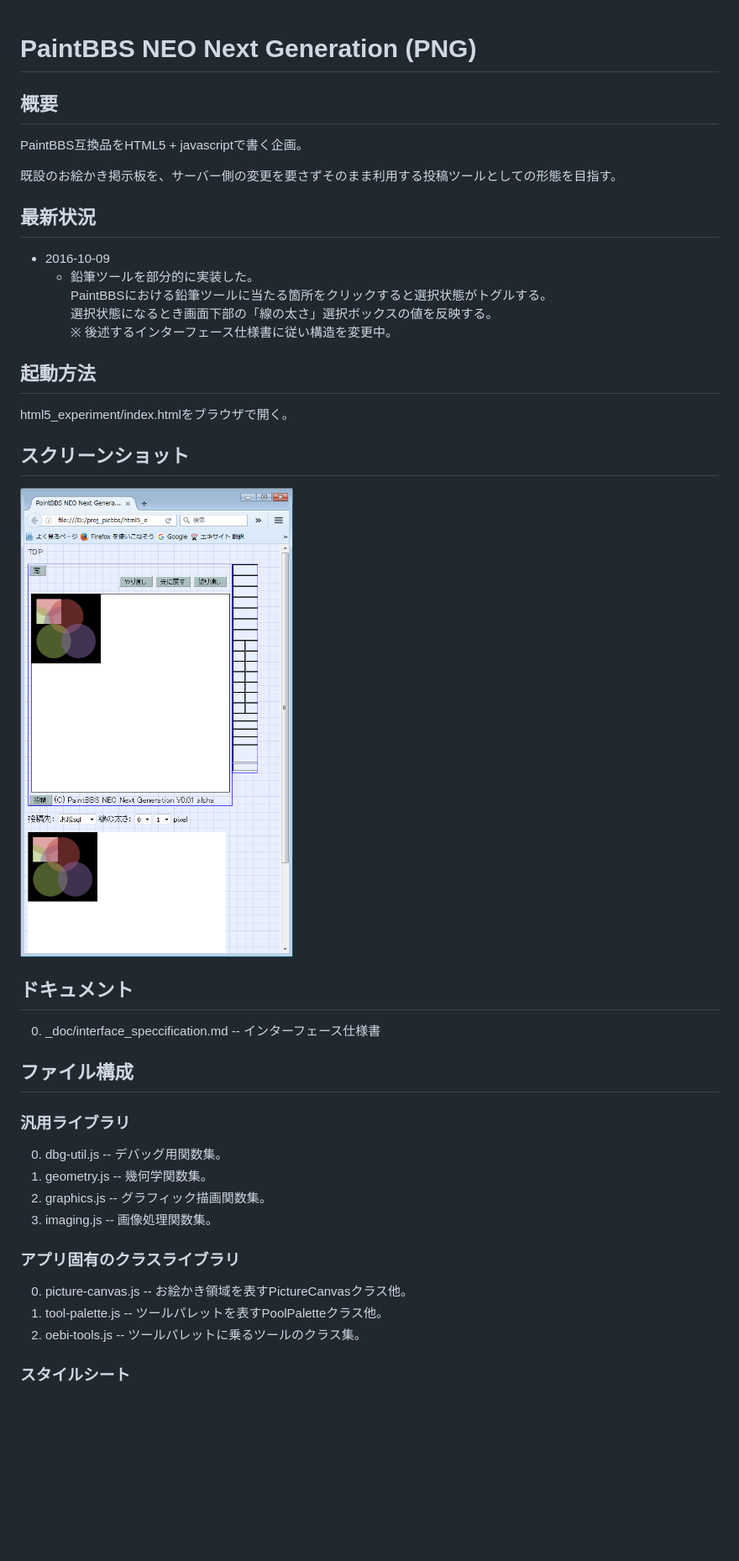
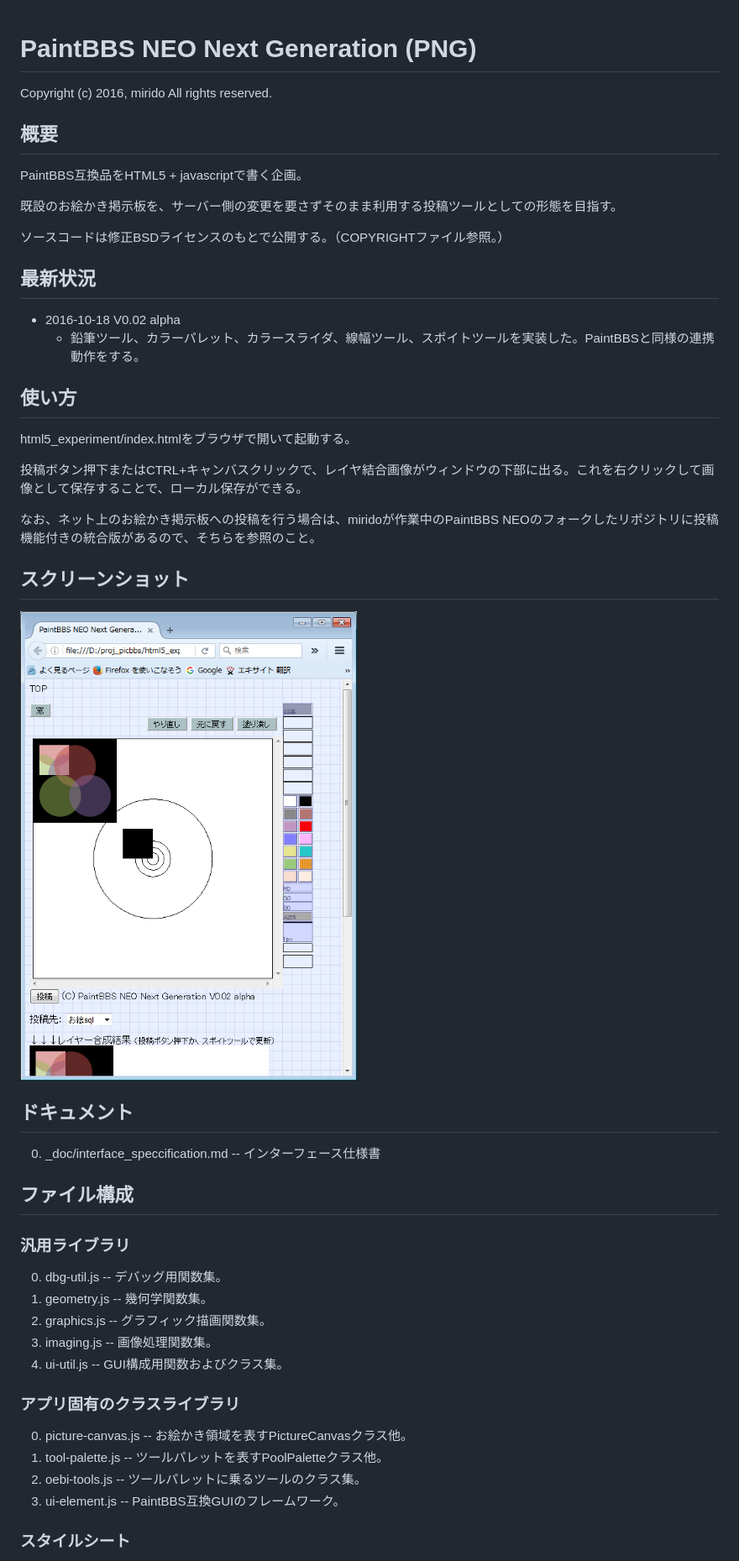
Before and after one commit to mirido/html5_experiment, a Markdown page: README.md, the part around the change printed below. Shown: that part at 84% size. Rendered like a GitHub page; pictures changed too: _screenshot/app_image.png; blank space fills up the shorter version.

Commit message:
COPYRIGHTを追加した。

```diff
--- a/README.md
+++ b/README.md
@@ -1,15 +1,24 @@
 # PaintBBS NEO Next Generation (PNG)
+Copyright (c) 2016, mirido
+All rights reserved.
+
 ## 概要
 PaintBBS互換品をHTML5 + javascriptで書く企画。
 
 既設のお絵かき掲示板を、サーバー側の変更を要さずそのまま利用する投稿ツールとしての形態を目指す。
 
+ソースコードは修正BSDライセンスのもとで公開する。（COPYRIGHTファイル参照。）
+
 ## 最新状況
-- 2016-10-09
-  - 鉛筆ツールを部分的に実装した。<BR>PaintBBSにおける鉛筆ツールに当たる箇所をクリックすると選択状態がトグルする。<BR>選択状態になるとき画面下部の「線の太さ」選択ボックスの値を反映する。<BR>※ 後述するインターフェース仕様書に従い構造を変更中。
+- 2016-10-18 V0.02 alpha
+  - 鉛筆ツール、カラーパレット、カラースライダ、線幅ツール、スポイトツールを実装した。PaintBBSと同様の連携動作をする。
 
-## 起動方法
-html5_experiment/index.htmlをブラウザで開く。
+## 使い方
+html5_experiment/index.htmlをブラウザで開いて起動する。
+
+投稿ボタン押下またはCTRL+キャンバスクリックで、レイヤ結合画像がウィンドウの下部に出る。これを右クリックして画像として保存することで、ローカル保存ができる。
+
+なお、ネット上のお絵かき掲示板への投稿を行う場合は、miridoが作業中のPaintBBS NEOのフォークしたリポジトリに投稿機能付きの統合版があるので、そちらを参照のこと。
 
 ## スクリーンショット
 
@@ -26,11 +35,13 @@ html5_experiment/index.htmlをブラウザで開く。
 0. geometry.js -- 幾何学関数集。
 0. graphics.js -- グラフィック描画関数集。
 0. imaging.js -- 画像処理関数集。
+0. ui-util.js -- GUI構成用関数およびクラス集。
 
 ### アプリ固有のクラスライブラリ
 0. picture-canvas.js -- お絵かき領域を表すPictureCanvasクラス他。
 0. tool-palette.js -- ツールパレットを表すPoolPaletteクラス他。
 0. oebi-tools.js -- ツールパレットに乗るツールのクラス集。
+0. ui-element.js -- PaintBBS互換GUIのフレームワーク。
 
 ### スタイルシート
 0. default_style.css
```
Also changed, not shown: other parts of README.md (+4 -1 lines), _doc/interface_specification.md (+3 -0 lines), 9 other files.
